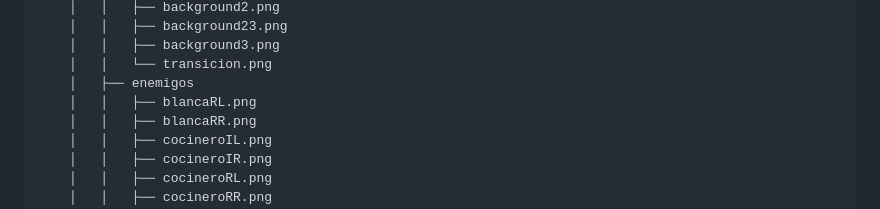
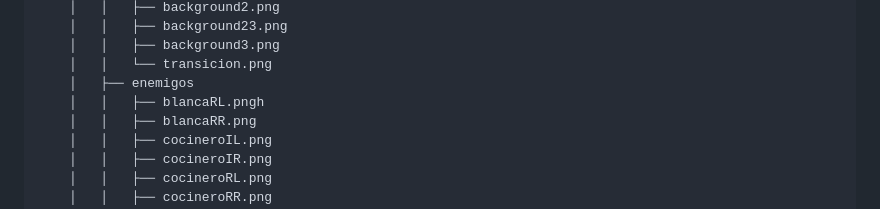
Before and after one commit to zukahai/vku-campus-tour-game, a Markdown page: README.md, the part around the change. Rendered like a GitHub page.

```diff
--- a/README.md
+++ b/README.md
@@ -38,7 +38,7 @@
     │   │   ├── background3.png
     │   │   └── transicion.png
     │   ├── enemigos
-    │   │   ├── blancaRL.png
+    │   │   ├── blancaRL.pngh
     │   │   ├── blancaRR.png
     │   │   ├── cocineroIL.png
     │   │   ├── cocineroIR.png
```
